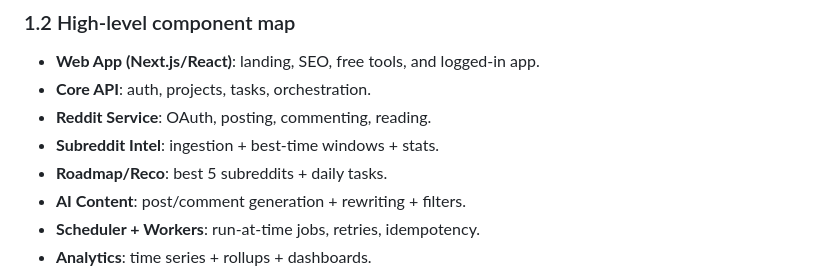
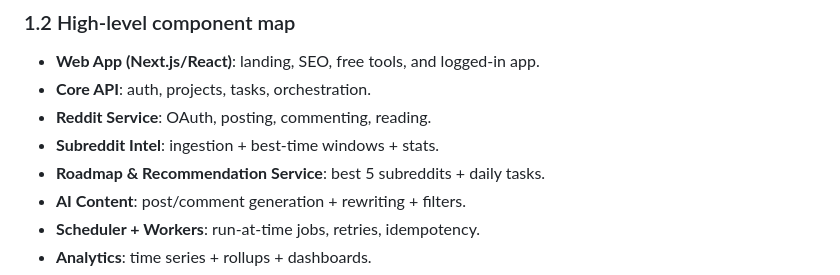
Before and after one commit to tanayyo1/Openfast, a Markdown page: mediafast_clone_system_design_report.md, the part around the change. Drawn GitHub-style.

Commit message:
Update mediafast_clone_system_design_report.md
Co-authored-by: Copilot <175728472+Copilot@users.noreply.github.com>

```diff
--- a/mediafast_clone_system_design_report.md
+++ b/mediafast_clone_system_design_report.md
@@ -36,7 +36,7 @@ This document specifies a production-ready blueprint for building a MediaFast-st
 - **Core API**: auth, projects, tasks, orchestration.
 - **Reddit Service**: OAuth, posting, commenting, reading.
 - **Subreddit Intel**: ingestion + best-time windows + stats.
-- **Roadmap/Reco**: best 5 subreddits + daily tasks.
+- **Roadmap & Recommendation Service**: best 5 subreddits + daily tasks.
 - **AI Content**: post/comment generation + rewriting + filters.
 - **Scheduler + Workers**: run-at-time jobs, retries, idempotency.
 - **Analytics**: time series + rollups + dashboards.
```
